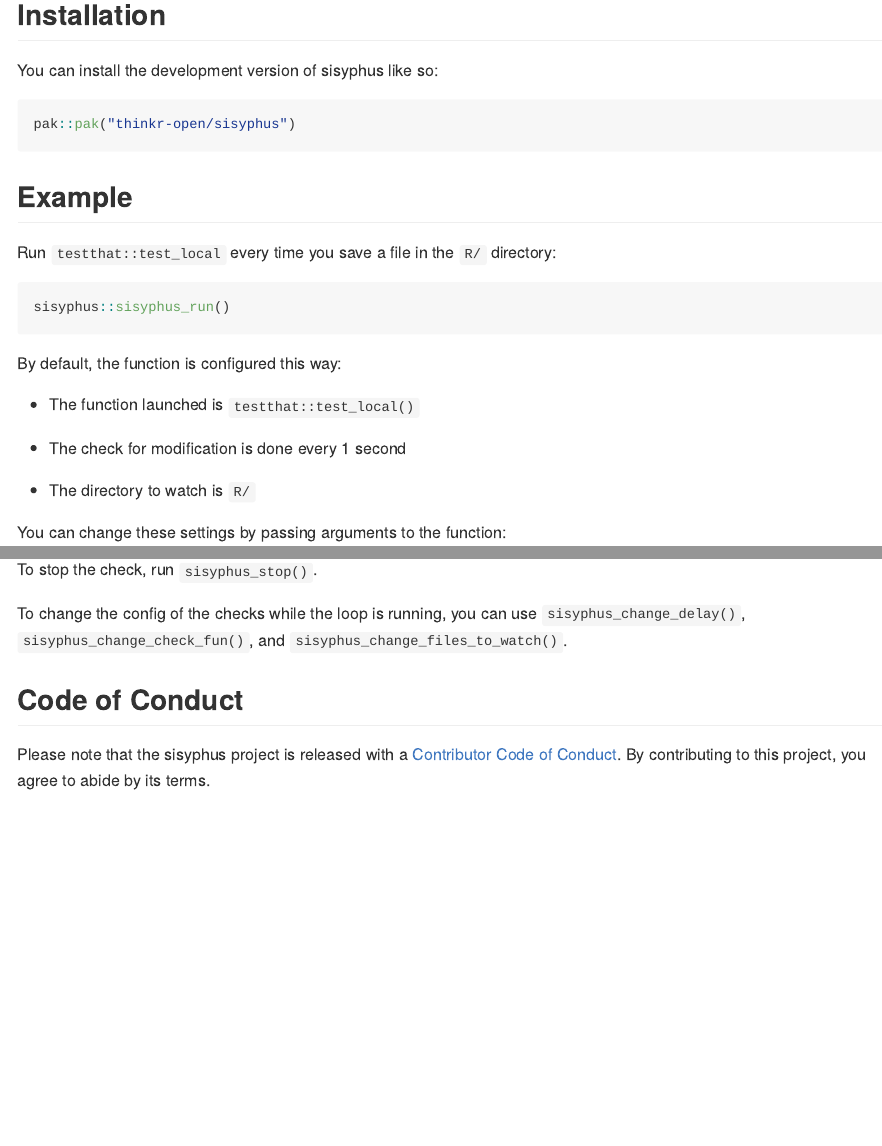
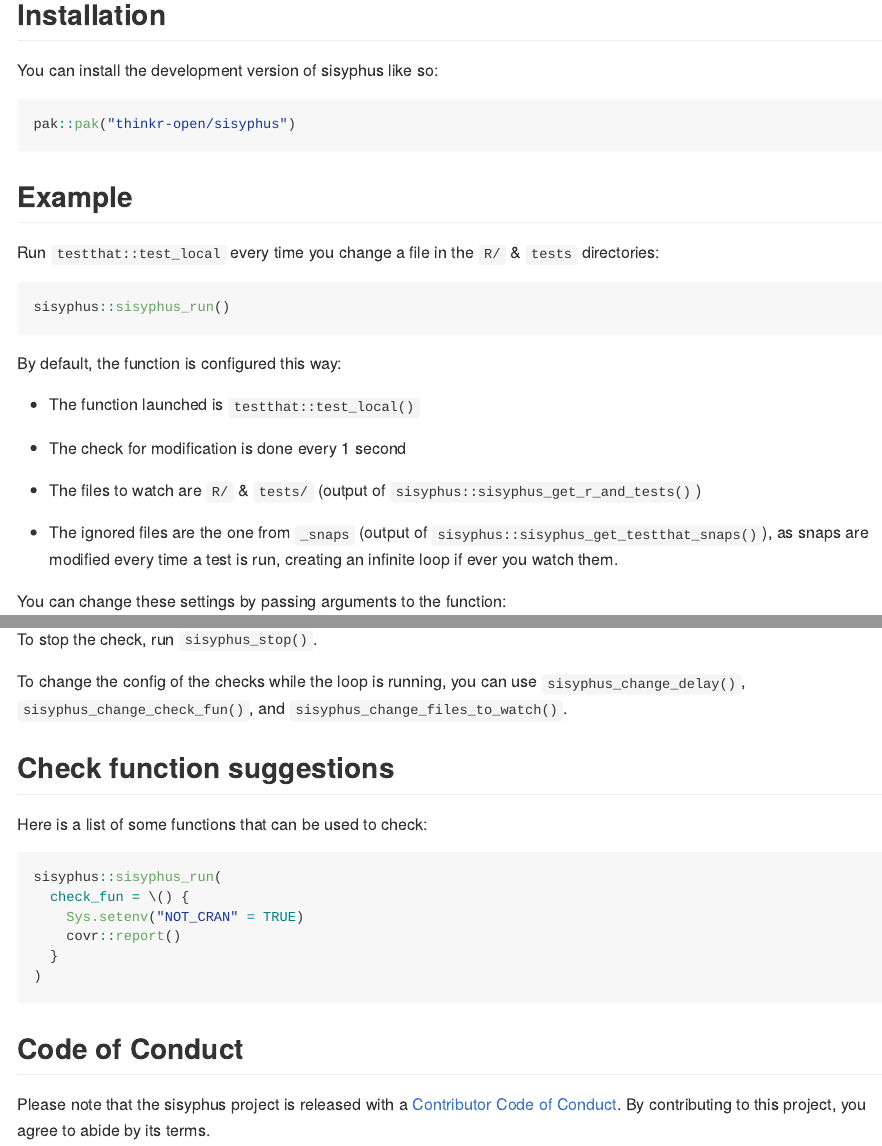
Before and after one commit to ThinkR-open/sisyphus, an R Markdown document (README.Rmd): the page in a window 1100 px wide, from 160 px down, and a second part further down, joined at a grey line. Rendered offline with R 4.5, knitr and Pandoc, with nearby package versions; badge pictures from the web are left out.

````diff
--- a/README.Rmd
+++ b/README.Rmd
@@ -31,7 +31,7 @@
 
 ## Example
 
-Run `testthat::test_local` every time you save a file in the `R/` directory:
+Run `testthat::test_local` every time you change a file in the `R/` & `tests` directories:
 
 ```r
 sisyphus::sisyphus_run()
@@ -43,7 +43,9 @@
 
 - The check for modification is done every 1 second
 
-- The directory to watch is `R/`
+- The files to watch are `R/` & `tests/` (output of `sisyphus::sisyphus_get_r_and_tests()`)
+
+- The ignored files are the one from `_snaps` (output of `sisyphus::sisyphus_get_testthat_snaps()`), as snaps are modified every time a test is run, creating an infinite loop if ever you watch them.
 
 You can change these settings by passing arguments to the function:
 
@@ -63,6 +65,19 @@
 
 To change the config of the checks while the loop is running, you can use `sisyphus_change_delay()`, `sisyphus_change_check_fun()`, and `sisyphus_change_files_to_watch()`.
 
+## Check function suggestions
+
+Here is a list of some functions that can  be used to check:
+
+```r
+sisyphus::sisyphus_run(
+  check_fun = \() {
+    Sys.setenv("NOT_CRAN" = TRUE)
+    covr::report()
+  }
+)
+```
+
 ## Code of Conduct
 
 Please note that the sisyphus project is released with a [Contributor Code of Conduct](https://contributor-covenant.org/version/2/1/CODE_OF_CONDUCT.html). By contributing to this project, you agree to abide by its terms.
````
Also changed, not shown: R/sisyphus.R (+7 -7 lines), README.md, 3 other files.
